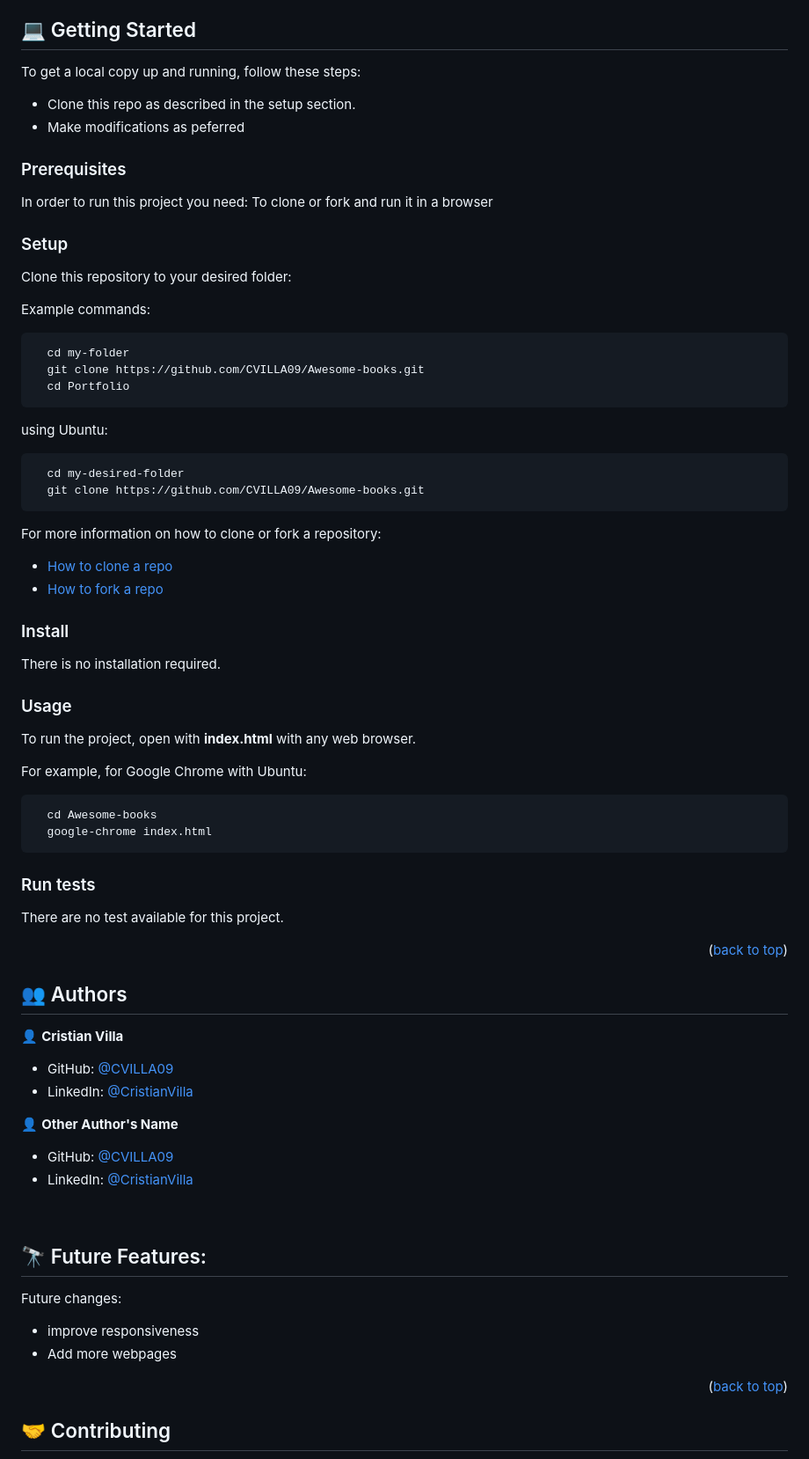
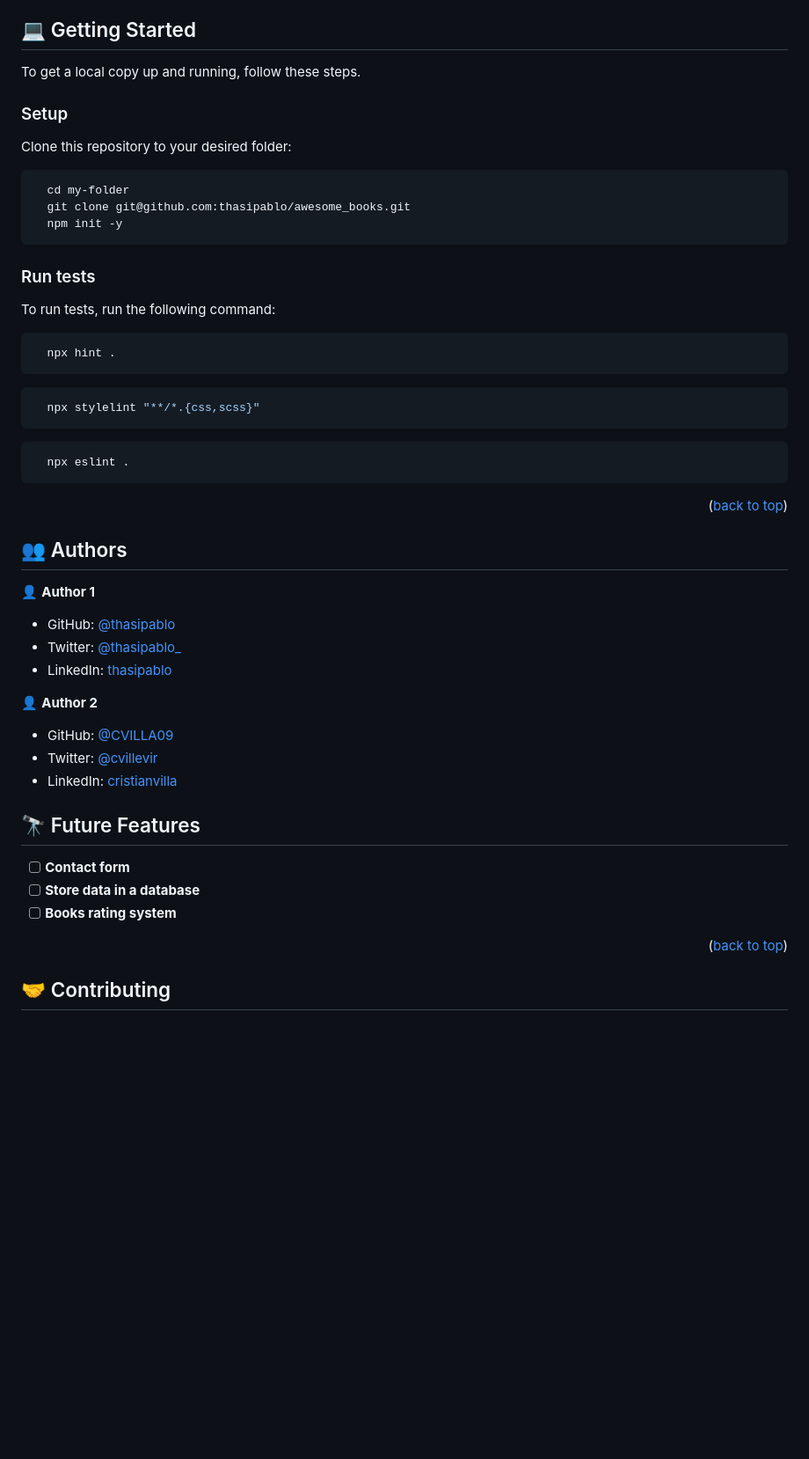
Before and after one commit to CVILLA09/Awesome-books, a Markdown page: README.md, the part around one of its changes. Shown at 88% size. GitHub-like rendering; blank space fills up the shorter version.

````diff
--- a/README.md
+++ b/README.md
@@ -94,62 +62,33 @@
 
 ## 💻 Getting Started <a name="getting-started"></a>
 
-To get a local copy up and running, follow these steps:
-
-- Clone this repo as described in the setup section.
-- Make modifications as peferred
-
-
-### Prerequisites
-
-In order to run this project you need: To clone or fork and run it in a browser
-
+To get a local copy up and running, follow these steps.
 
 ### Setup
 
 Clone this repository to your desired folder:
 
-Example commands:
-
 ```sh
   cd my-folder
-  git clone https://github.com/CVILLA09/Awesome-books.git
-  cd Portfolio
-```
-
-using Ubuntu:
-
-```sh
-  cd my-desired-folder
-  git clone https://github.com/CVILLA09/Awesome-books.git
-```
-
-For more information on how to clone or fork a repository:
-- <a href="https://docs.github.com/en/repositories/creating-and-managing-repositories/cloning-a-repository">How to clone a repo</a>
-- <a href="https://docs.github.com/en/get-started/quickstart/fork-a-repo">How to fork a repo</a>
-
-### Install
-
-There is no installation required.
-
-### Usage
-
-To run the project, open with **index.html** with any web browser.
-
-For example, for Google Chrome with Ubuntu:
-
-```sh
-  cd Awesome-books
-  google-chrome index.html
+  git clone git@github.com:thasipablo/awesome_books.git
+  npm init -y
 ```
 
 ### Run tests
 
-There are no test available for this project.
+To run tests, run the following command:
 
+```sh
+  npx hint .
+```
 
+```sh
+  npx stylelint "**/*.{css,scss}"
+```
 
-
+```sh
+  npx eslint .
+```
 
 <p align="right">(<a href="#readme-top">back to top</a>)</p>
 
@@ -157,28 +96,24 @@ There are no test available for this project.
 
 ## 👥 Authors <a name="authors"></a>
 
+👤 **Author 1**
 
+- GitHub: [@thasipablo](https://github.com/thasipablo)
+- Twitter: [@thasipablo_](https://twitter.com/thasipablo_)
+- LinkedIn: [thasipablo](https://linkedin.com/in/thasipablo)
 
-👤 **Cristian Villa**
+👤 **Author 2**
 
 - GitHub: [@CVILLA09](https://github.com/CVILLA09)
-- LinkedIn: [@CristianVilla](https://www.linkedin.com/in/cristian-villa-5b518127b/)
+- Twitter: [@cvillevir](https://twitter.com/cvillevir)
+- LinkedIn: [cristianvilla](https://www.linkedin.com/in/cristian-villa-5b518127b/)
 
-👤 **Other Author's Name**
+<!-- CONTRIBUTING -->
 
-- GitHub: [@CVILLA09](https://github.com/CVILLA09)
-- LinkedIn: [@CristianVilla](https://www.linkedin.com/in/cristian-villa-5b518127b/)
+## 🔭 Future Features <a name="future-features"></a>
 
-
-<br/>
-
-<!-- FUTURE FEATURES -->
-
-## 🔭 Future Features: <a name="future-features"></a>
-
-
-Future changes:
-- improve responsiveness
-- Add more webpages
+- [ ] **Contact form**
+- [ ] **Store data in a database**
+- [ ] **Books rating system**
 
 <p align="right">(<a href="#readme-top">back to top</a>)</p>
````
Also changed, not shown: other parts of README.md (+34 -96 lines).
